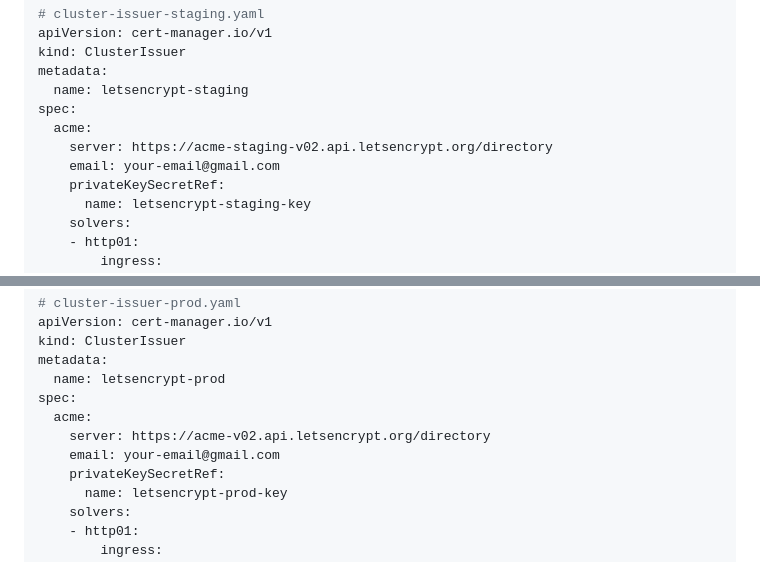
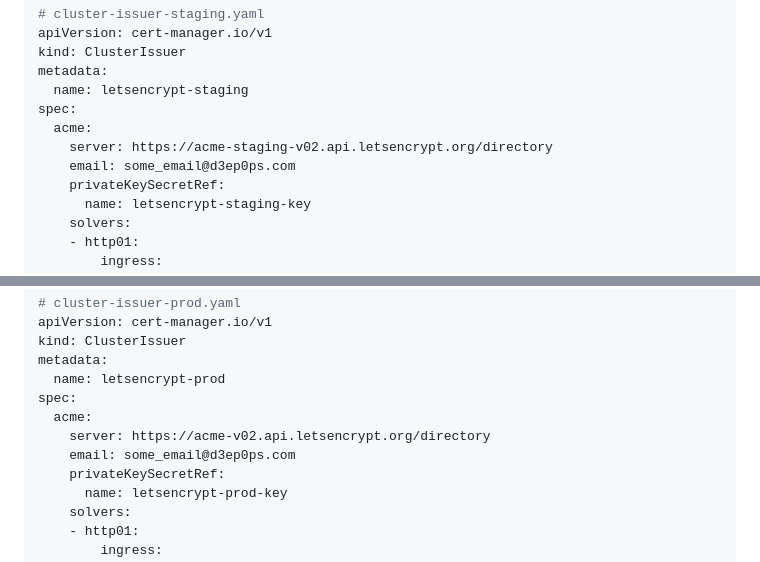
Before and after one commit to d3ep0ps/d3ep0ps.github.io, a Markdown page: posts/tls.ua.md, 2 parts joined by grey strips. Rendered like a GitHub page.

```diff
--- a/posts/tls.ua.md
+++ b/posts/tls.ua.md
@@ -482,7 +482,7 @@ metadata:
 spec:
   acme:
     server: https://acme-staging-v02.api.letsencrypt.org/directory
-    email: your-email@gmail.com
+    email: some_email@d3ep0ps.com
     privateKeySecretRef:
       name: letsencrypt-staging-key
     solvers:
@@ -506,7 +506,7 @@ metadata:
 spec:
   acme:
     server: https://acme-v02.api.letsencrypt.org/directory
-    email: your-email@gmail.com
+    email: some_email@d3ep0ps.com
     privateKeySecretRef:
       name: letsencrypt-prod-key
     solvers:
```
Also changed, not shown: posts/tls.md (+2 -2 lines).
